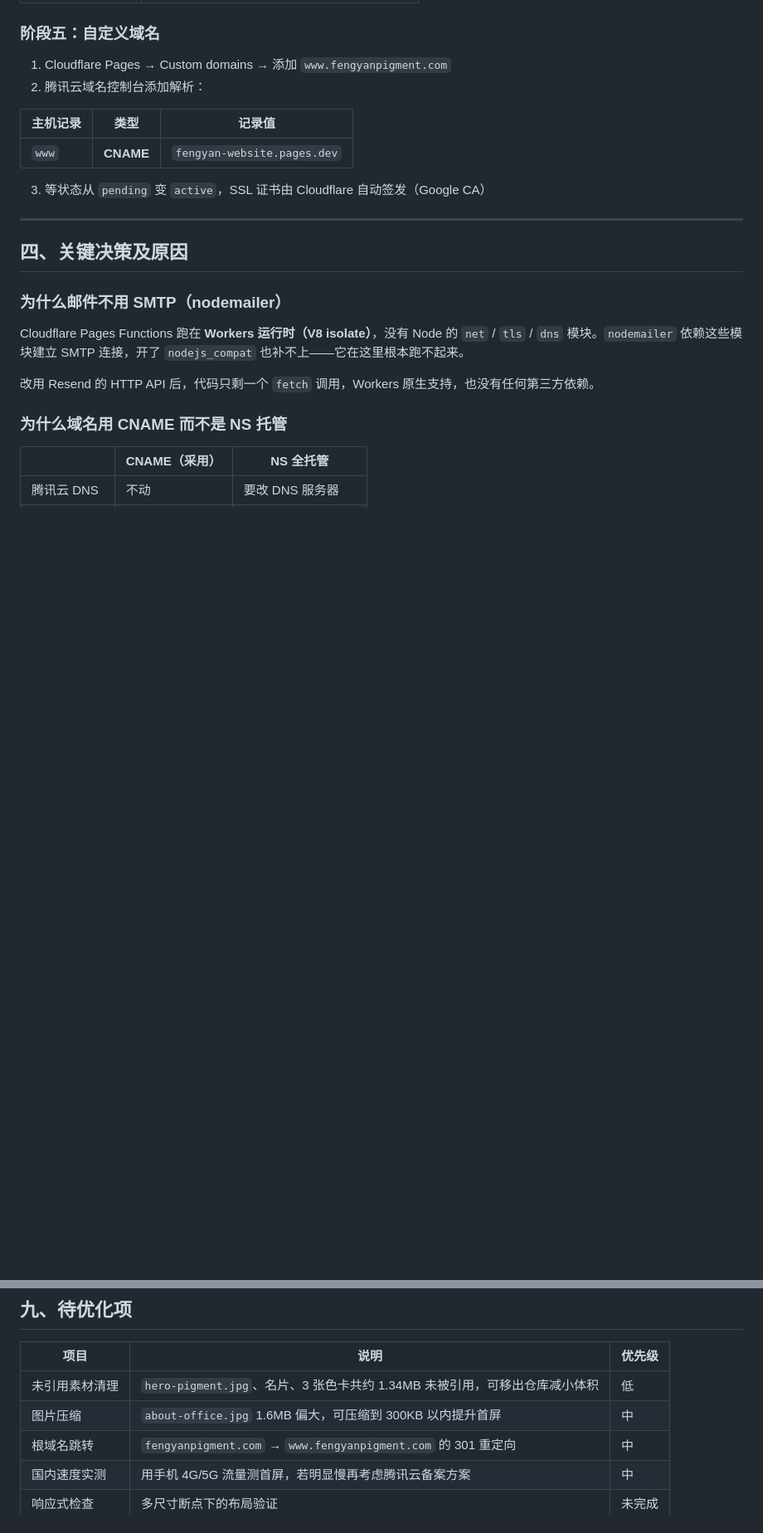
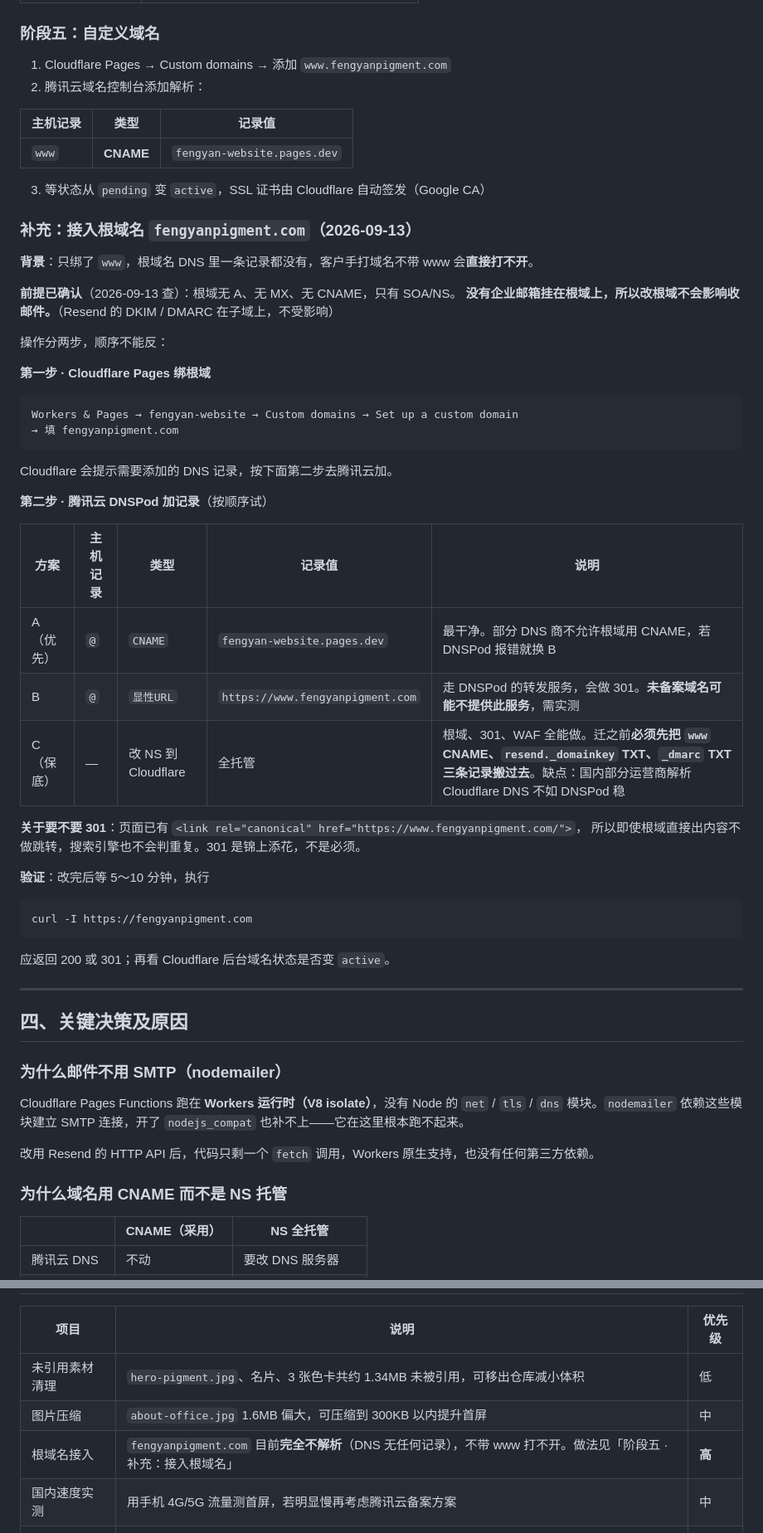
Before and after one commit to wuxueqin1225-source/fengyan-website, a Markdown page: 部署全流程与运维手册.md, 2 parts joined by grey strips. Shown at 83% size. GitHub-like rendering; blank space fills up the shorter version.

Commit message:
运维手册补充：根域名接入操作步骤

````diff
--- a/部署全流程与运维手册.md
+++ b/部署全流程与运维手册.md
@@ -123,6 +123,41 @@ ssh -T git@github.com          # 验证，看到 "Hi xxx!" 即成功
 | `www` | **CNAME** | `fengyan-website.pages.dev` |
 
 3. 等状态从 `pending` 变 `active`，SSL 证书由 Cloudflare 自动签发（Google CA）
+
+### 补充：接入根域名 `fengyanpigment.com`（2026-09-13）
+
+**背景**：只绑了 `www`，根域名 DNS 里一条记录都没有，客户手打域名不带 www 会**直接打不开**。
+
+**前提已确认**（2026-09-13 查）：根域无 A、无 MX、无 CNAME，只有 SOA/NS。
+**没有企业邮箱挂在根域上，所以改根域不会影响收邮件。**（Resend 的 DKIM / DMARC 在子域上，不受影响）
+
+操作分两步，顺序不能反：
+
+**第一步 · Cloudflare Pages 绑根域**
+
+```
+Workers & Pages → fengyan-website → Custom domains → Set up a custom domain
+→ 填 fengyanpigment.com
+```
+
+Cloudflare 会提示需要添加的 DNS 记录，按下面第二步去腾讯云加。
+
+**第二步 · 腾讯云 DNSPod 加记录**（按顺序试）
+
+| 方案 | 主机记录 | 类型 | 记录值 | 说明 |
+|---|---|---|---|---|
+| A（优先） | `@` | `CNAME` | `fengyan-website.pages.dev` | 最干净。部分 DNS 商不允许根域用 CNAME，若 DNSPod 报错就换 B |
+| B | `@` | `显性URL` | `https://www.fengyanpigment.com` | 走 DNSPod 的转发服务，会做 301。**未备案域名可能不提供此服务**，需实测 |
+| C（保底） | — | 改 NS 到 Cloudflare | 全托管 | 根域、301、WAF 全能做。迁之前**必须先把 `www` CNAME、`resend._domainkey` TXT、`_dmarc` TXT 三条记录搬过去**。缺点：国内部分运营商解析 Cloudflare DNS 不如 DNSPod 稳 |
+
+**关于要不要 301**：页面已有 `<link rel="canonical" href="https://www.fengyanpigment.com/">`，
+所以即使根域直接出内容不做跳转，搜索引擎也不会判重复。301 是锦上添花，不是必须。
+
+**验证**：改完后等 5～10 分钟，执行
+```bash
+curl -I https://fengyanpigment.com
+```
+应返回 200 或 301；再看 Cloudflare 后台域名状态是否变 `active`。
 
 ---
 
@@ -411,7 +446,7 @@ const RATE_LIMIT = { windowMs: 3600 * 1000, max: 5 };
 |---|---|---|
 | 未引用素材清理 | `hero-pigment.jpg`、名片、3 张色卡共约 1.34MB 未被引用，可移出仓库减小体积 | 低 |
 | 图片压缩 | `about-office.jpg` 1.6MB 偏大，可压缩到 300KB 以内提升首屏 | 中 |
-| 根域名跳转 | `fengyanpigment.com` → `www.fengyanpigment.com` 的 301 重定向 | 中 |
+| 根域名接入 | `fengyanpigment.com` 目前**完全不解析**（DNS 无任何记录），不带 www 打不开。做法见「阶段五 · 补充：接入根域名」 | **高** |
 | 国内速度实测 | 用手机 4G/5G 流量测首屏，若明显慢再考虑腾讯云备案方案 | 中 |
 | 响应式检查 | 多尺寸断点下的布局验证 | 未完成 |
 | KV 存档 | 绑定后可做询盘备份与 CSV 导出 | 可选 |
````
